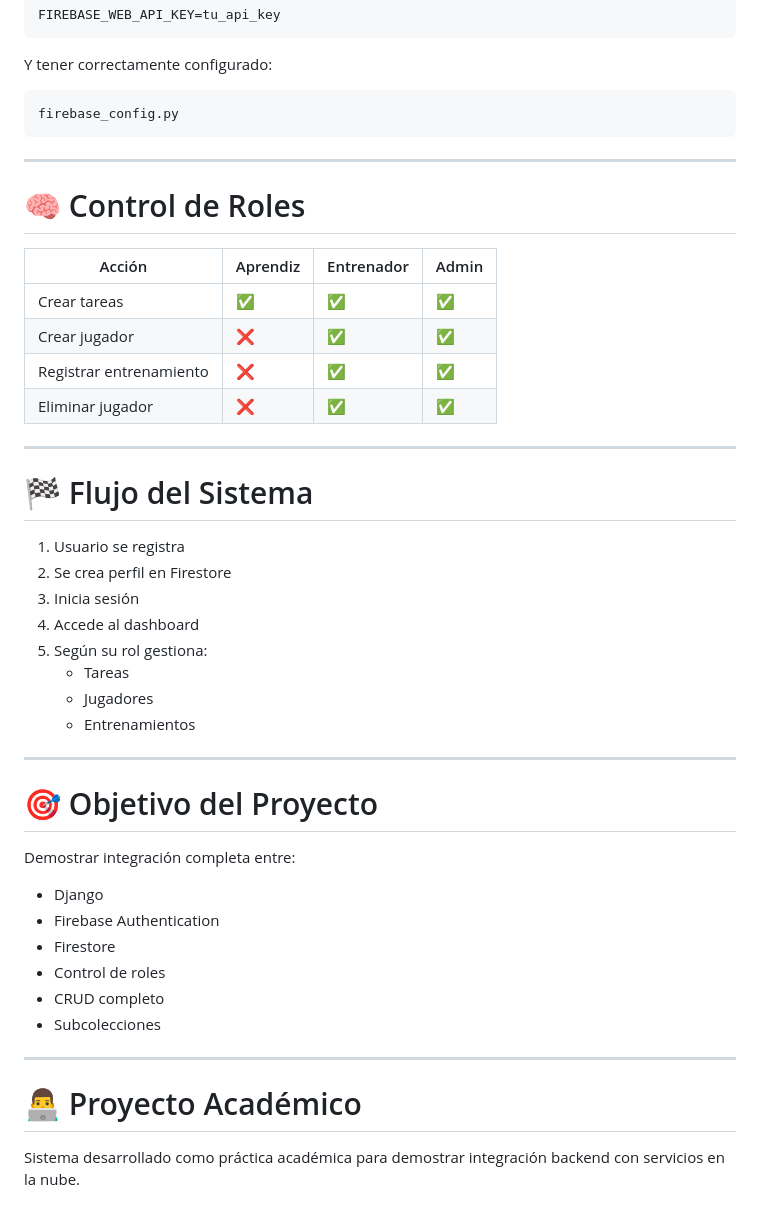
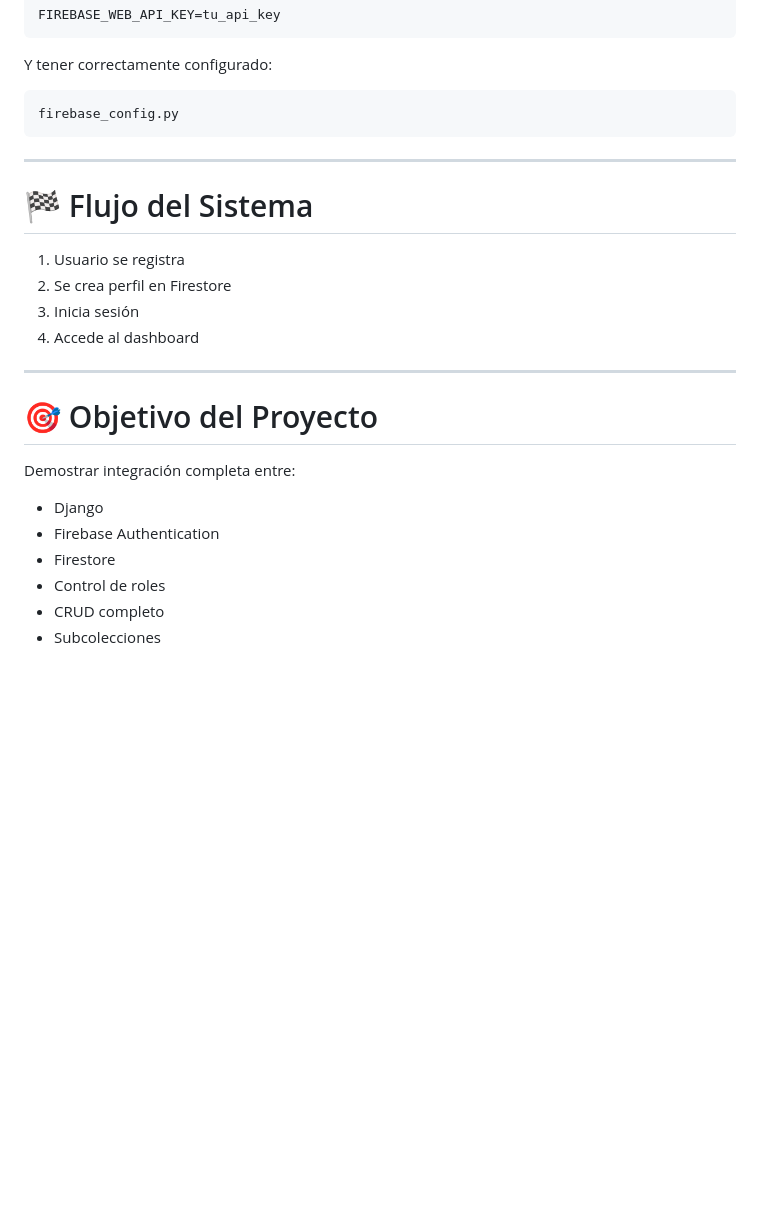
Before and after one commit to villalbafrankin94-spec/profesor-joven, a Markdown page: README.md, the part around the change. Drawn GitHub-style; blank space fills up the shorter version.

Commit message:
commit Readmi
Removed role control section and project description from README.

```diff
--- a/README.md
+++ b/README.md
@@ -208,27 +208,12 @@ firebase_config.py
 
 ---
 
-# 🧠 Control de Roles
-
-| Acción | Aprendiz | Entrenador | Admin |
-|--------|----------|------------|-------|
-| Crear tareas | ✅ | ✅ | ✅ |
-| Crear jugador | ❌ | ✅ | ✅ |
-| Registrar entrenamiento | ❌ | ✅ | ✅ |
-| Eliminar jugador | ❌ | ✅ | ✅ |
-
----
-
 # 🏁 Flujo del Sistema
 
 1. Usuario se registra
 2. Se crea perfil en Firestore
 3. Inicia sesión
 4. Accede al dashboard
-5. Según su rol gestiona:
-   - Tareas
-   - Jugadores
-   - Entrenamientos
 
 ---
 
@@ -242,9 +227,3 @@ Demostrar integración completa entre:
 - Control de roles
 - CRUD completo
 - Subcolecciones
-
----
-
-# 👨‍💻 Proyecto Académico
-
-Sistema desarrollado como práctica académica para demostrar integración backend con servicios en la nube.
```
